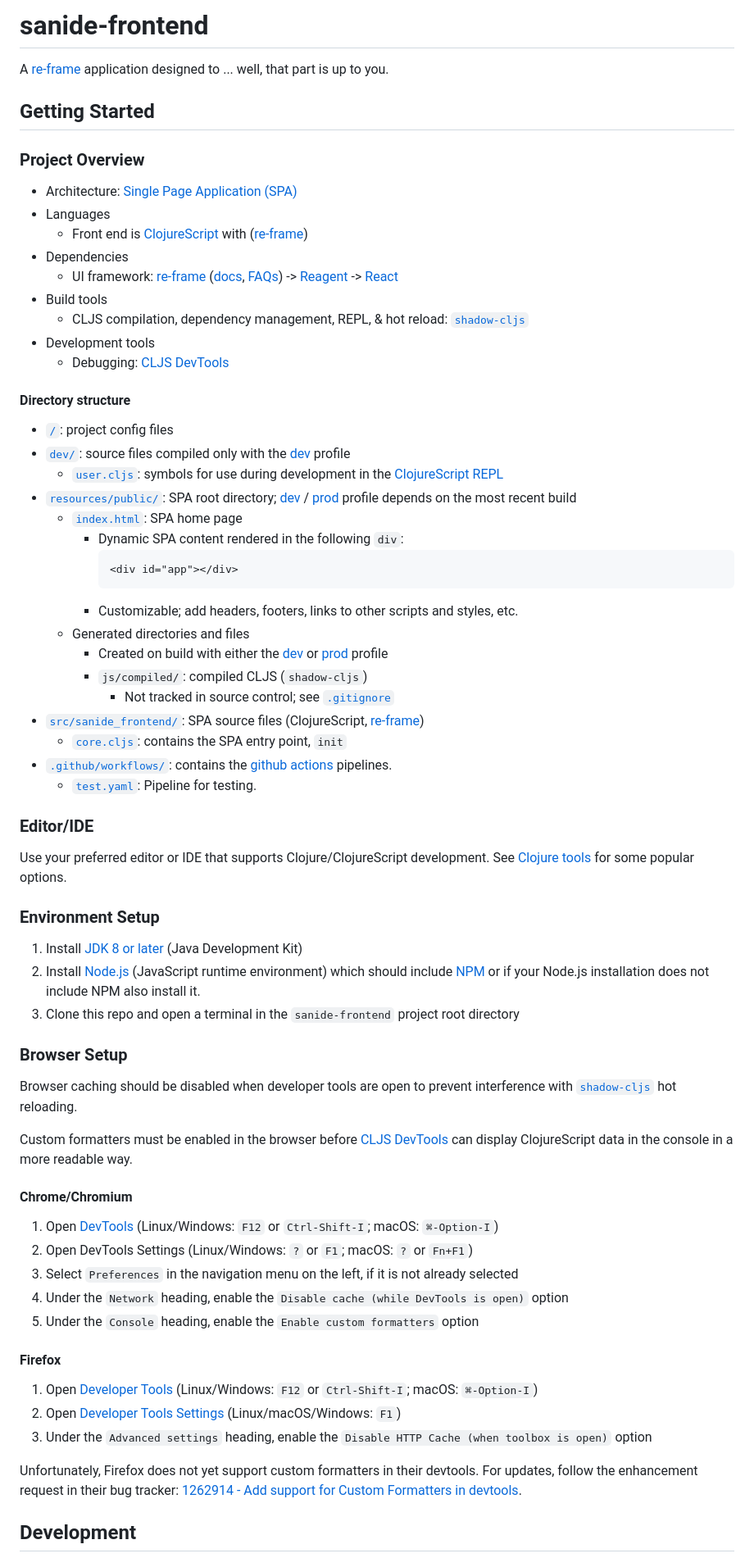
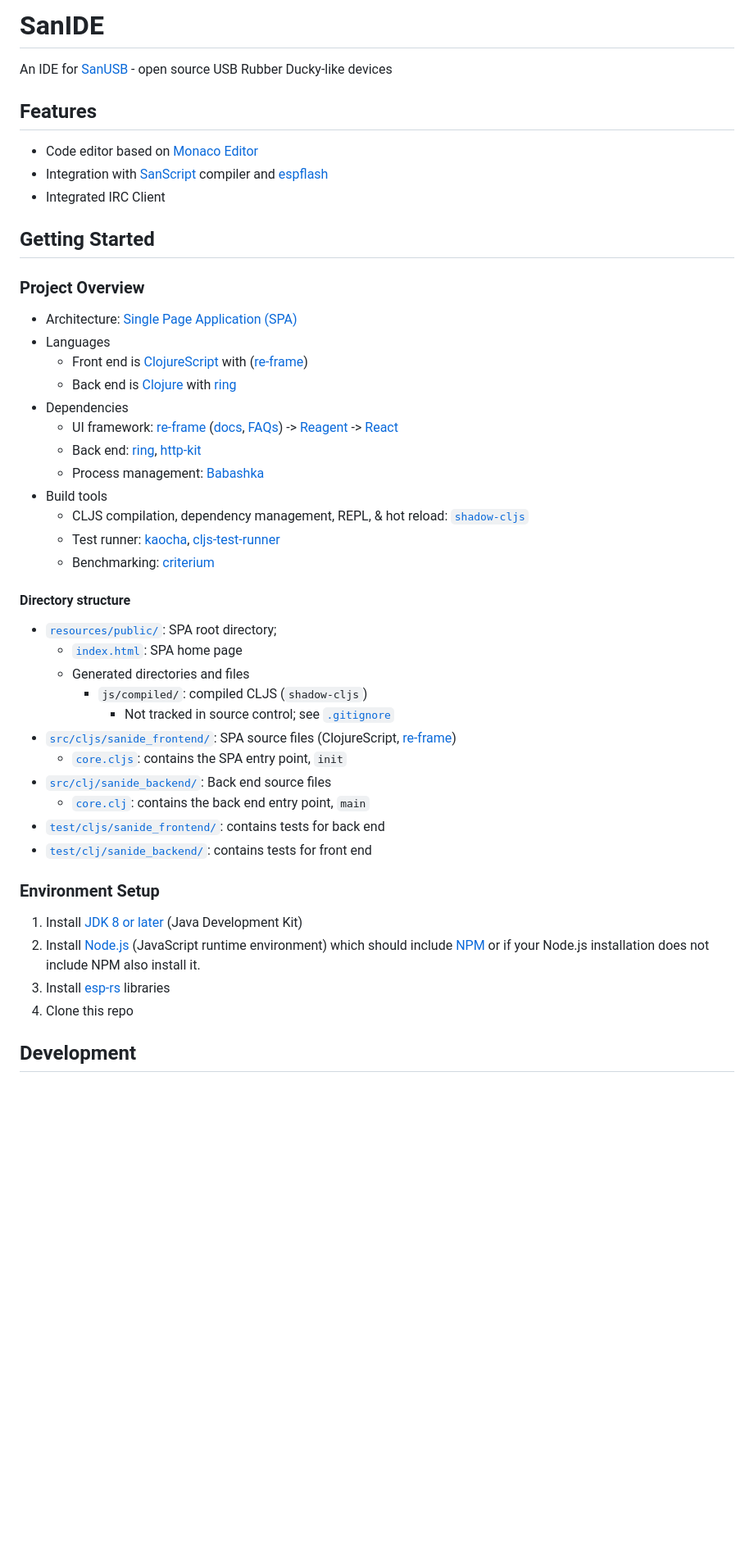
Before and after one commit to StefanJo3107/SanIDE, a Markdown page: README.md, the part around the change printed below. Shown: that part at 82% size. Drawn GitHub-style; blank space fills up the shorter version.

````diff
--- a/README.md
+++ b/README.md
@@ -1,7 +1,12 @@
-# sanide-frontend
+# SanIDE
 
-A [re-frame](https://github.com/day8/re-frame) application designed to ... well, that part is up to
-you.
+An IDE for [SanUSB](https://github.com/StefanJo3107/SanScript) - open source USB Rubber Ducky-like devices
+
+## Features
+
+- Code editor based on [Monaco Editor](https://microsoft.github.io/monaco-editor/)
+- Integration with [SanScript](https://github.com/StefanJo3107/SanScript) compiler and [espflash](https://github.com/esp-rs/espflash)
+- Integrated IRC Client
 
 ## Getting Started
 
@@ -11,84 +16,42 @@ you.
   [Single Page Application (SPA)](https://en.wikipedia.org/wiki/Single-page_application)
 - Languages
   - Front end is [ClojureScript](https://clojurescript.org/) with ([re-frame](https://github.com/day8/re-frame))
+  - Back end is [Clojure](https://clojure.org/) with [ring](https://github.com/ring-clojure/ring)
 - Dependencies
   - UI framework: [re-frame](https://github.com/day8/re-frame)
     ([docs](https://github.com/day8/re-frame/blob/master/docs/README.md),
     [FAQs](https://github.com/day8/re-frame/blob/master/docs/FAQs/README.md)) ->
     [Reagent](https://github.com/reagent-project/reagent) ->
     [React](https://github.com/facebook/react)
+  - Back end: [ring](https://github.com/ring-clojure/ring), [http-kit](https://http-kit.github.io/server.html)
+  - Process management: [Babashka](https://github.com/babashka/process)
 - Build tools
   - CLJS compilation, dependency management, REPL, & hot reload: [`shadow-cljs`](https://github.com/thheller/shadow-cljs)
-- Development tools
-  - Debugging: [CLJS DevTools](https://github.com/binaryage/cljs-devtools)
+  - Test runner: [kaocha](https://github.com/lambdaisland/kaocha), [cljs-test-runner](https://github.com/Olical/cljs-test-runner)
+  - Benchmarking: [criterium](https://github.com/hugoduncan/criterium)
 
 #### Directory structure
 
-- [`/`](/../../): project config files
-- [`dev/`](dev/): source files compiled only with the [dev](#running-the-app) profile
-  - [`user.cljs`](dev/cljs/user.cljs): symbols for use during development in the
-    [ClojureScript REPL](#connecting-to-the-browser-repl-from-a-terminal)
 - [`resources/public/`](resources/public/): SPA root directory;
-  [dev](#running-the-app) / [prod](#production) profile depends on the most recent build
   - [`index.html`](resources/public/index.html): SPA home page
-    - Dynamic SPA content rendered in the following `div`:
-      ```html
-      <div id="app"></div>
-      ```
-    - Customizable; add headers, footers, links to other scripts and styles, etc.
   - Generated directories and files
-    - Created on build with either the [dev](#running-the-app) or [prod](#production) profile
     - `js/compiled/`: compiled CLJS (`shadow-cljs`)
       - Not tracked in source control; see [`.gitignore`](.gitignore)
-- [`src/sanide_frontend/`](src/sanide_frontend/): SPA source files (ClojureScript,
+- [`src/cljs/sanide_frontend/`](src/cljs/sanide_frontend/): SPA source files (ClojureScript,
   [re-frame](https://github.com/Day8/re-frame))
-  - [`core.cljs`](src/sanide_frontend/core.cljs): contains the SPA entry point, `init`
-- [`.github/workflows/`](.github/workflows/): contains the
-  [github actions](https://github.com/features/actions) pipelines.
-  - [`test.yaml`](.github/workflows/test.yaml): Pipeline for testing.
-
-### Editor/IDE
-
-Use your preferred editor or IDE that supports Clojure/ClojureScript development. See
-[Clojure tools](https://clojure.org/community/resources#_clojure_tools) for some popular options.
+  - [`core.cljs`](src/cljs/sanide_frontend/core.cljs): contains the SPA entry point, `init`
+- [`src/clj/sanide_backend/`](src/clj/sanide_backend/): Back end source files
+  - [`core.clj`](src/clj/sanide_backend/core.cljs): contains the back end entry point, `main`
+- [`test/cljs/sanide_frontend/`](src/cljs/sanide_frontend): contains tests for back end
+- [`test/clj/sanide_backend/`](src/clj/sanide_backend): contains tests for front end
 
 ### Environment Setup
 
 1. Install [JDK 8 or later](https://openjdk.java.net/install/) (Java Development Kit)
 2. Install [Node.js](https://nodejs.org/) (JavaScript runtime environment) which should include
    [NPM](https://docs.npmjs.com/cli/npm) or if your Node.js installation does not include NPM also install it.
-3. Clone this repo and open a terminal in the `sanide-frontend` project root directory
-
-### Browser Setup
-
-Browser caching should be disabled when developer tools are open to prevent interference with
-[`shadow-cljs`](https://github.com/thheller/shadow-cljs) hot reloading.
-
-Custom formatters must be enabled in the browser before
-[CLJS DevTools](https://github.com/binaryage/cljs-devtools) can display ClojureScript data in the
-console in a more readable way.
-
-#### Chrome/Chromium
-
-1. Open [DevTools](https://developers.google.com/web/tools/chrome-devtools/) (Linux/Windows: `F12`
-   or `Ctrl-Shift-I`; macOS: `⌘-Option-I`)
-2. Open DevTools Settings (Linux/Windows: `?` or `F1`; macOS: `?` or `Fn+F1`)
-3. Select `Preferences` in the navigation menu on the left, if it is not already selected
-4. Under the `Network` heading, enable the `Disable cache (while DevTools is open)` option
-5. Under the `Console` heading, enable the `Enable custom formatters` option
-
-#### Firefox
-
-1. Open [Developer Tools](https://developer.mozilla.org/en-US/docs/Tools) (Linux/Windows: `F12` or
-   `Ctrl-Shift-I`; macOS: `⌘-Option-I`)
-2. Open [Developer Tools Settings](https://developer.mozilla.org/en-US/docs/Tools/Settings)
-   (Linux/macOS/Windows: `F1`)
-3. Under the `Advanced settings` heading, enable the `Disable HTTP Cache (when toolbox is open)`
-   option
-
-Unfortunately, Firefox does not yet support custom formatters in their devtools. For updates, follow
-the enhancement request in their bug tracker:
-[1262914 - Add support for Custom Formatters in devtools](https://bugzilla.mozilla.org/show_bug.cgi?id=1262914).
+3. Install [esp-rs](https://docs.esp-rs.org/book/installation/index.html) libraries
+4. Clone this repo
 
 ## Development
 
````
Also changed, not shown: other parts of README.md (+24 -76 lines).
